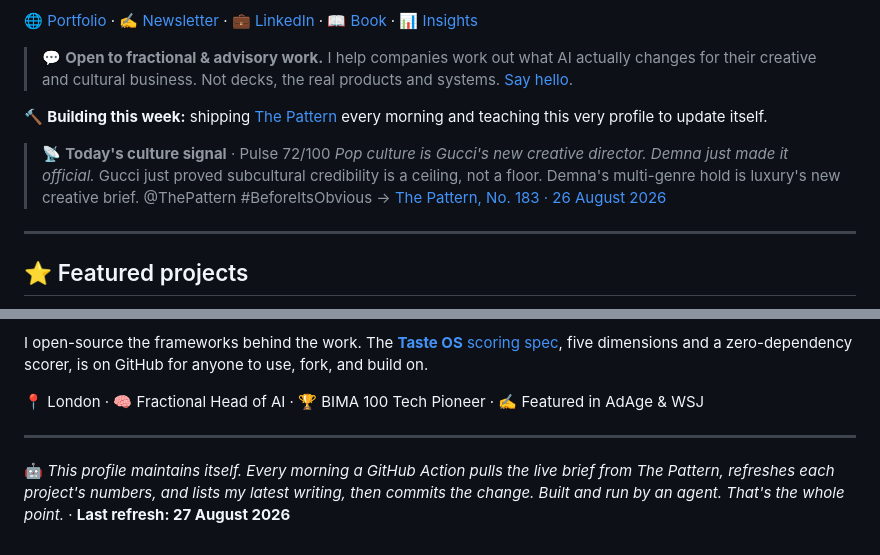
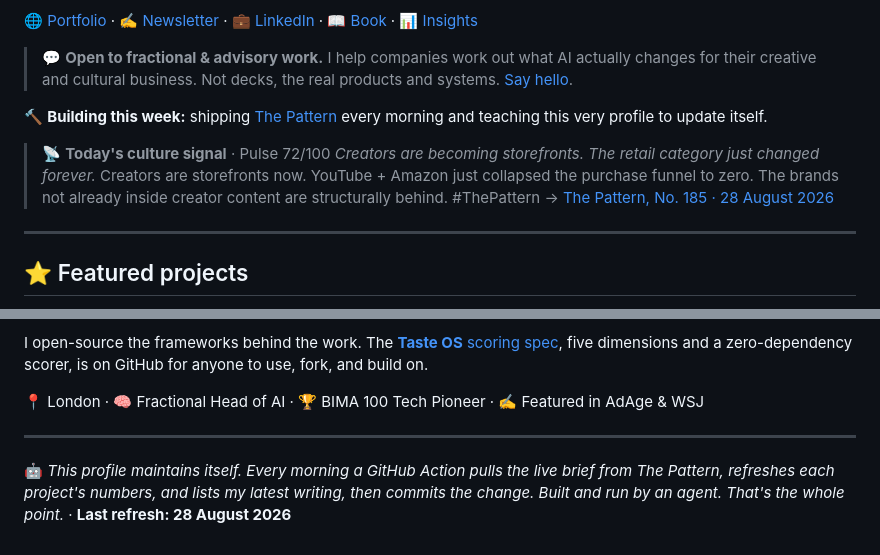
Before and after one commit to mikelitman/mikelitman, a Markdown page: README.md, 2 parts joined by grey strips. Rendered like a GitHub page.

Commit message:
chore: refresh live Pattern brief [skip ci]

```diff
--- a/README.md
+++ b/README.md
@@ -13,8 +13,8 @@ I'm a **non-coder who builds**. After 15+ years in strategy and emerging tech (G
 
 <!-- PATTERN:START -->
 > 📡 **Today's culture signal** · Pulse 72/100
-> *Pop culture is Gucci's new creative director. Demna just made it official.* Gucci just proved subcultural credibility is a ceiling, not a floor. Demna's multi-genre hold is luxury's new creative brief. @ThePattern #BeforeItsObvious
-> → [The Pattern, No. 183 · 26 August 2026](https://thepattern.media/editions/2026-08-26.html)
+> *Creators are becoming storefronts. The retail category just changed forever.* Creators are storefronts now. YouTube + Amazon just collapsed the purchase funnel to zero. The brands not already inside creator content are structurally behind. #ThePattern
+> → [The Pattern, No. 185 · 28 August 2026](https://thepattern.media/editions/2026-08-28.html)
 <!-- PATTERN:END -->
 
 ---
@@ -104,5 +104,5 @@ I open-source the frameworks behind the work. The [**Taste OS** scoring spec](ht
 ---
 
 <!-- STAMP:START -->
-🤖 *This profile maintains itself. Every morning a GitHub Action pulls the live brief from The Pattern, refreshes each project's numbers, and lists my latest writing, then commits the change. Built and run by an agent. That's the whole point.* · **Last refresh: 27 August 2026**
+🤖 *This profile maintains itself. Every morning a GitHub Action pulls the live brief from The Pattern, refreshes each project's numbers, and lists my latest writing, then commits the change. Built and run by an agent. That's the whole point.* · **Last refresh: 28 August 2026**
 <!-- STAMP:END -->
```
